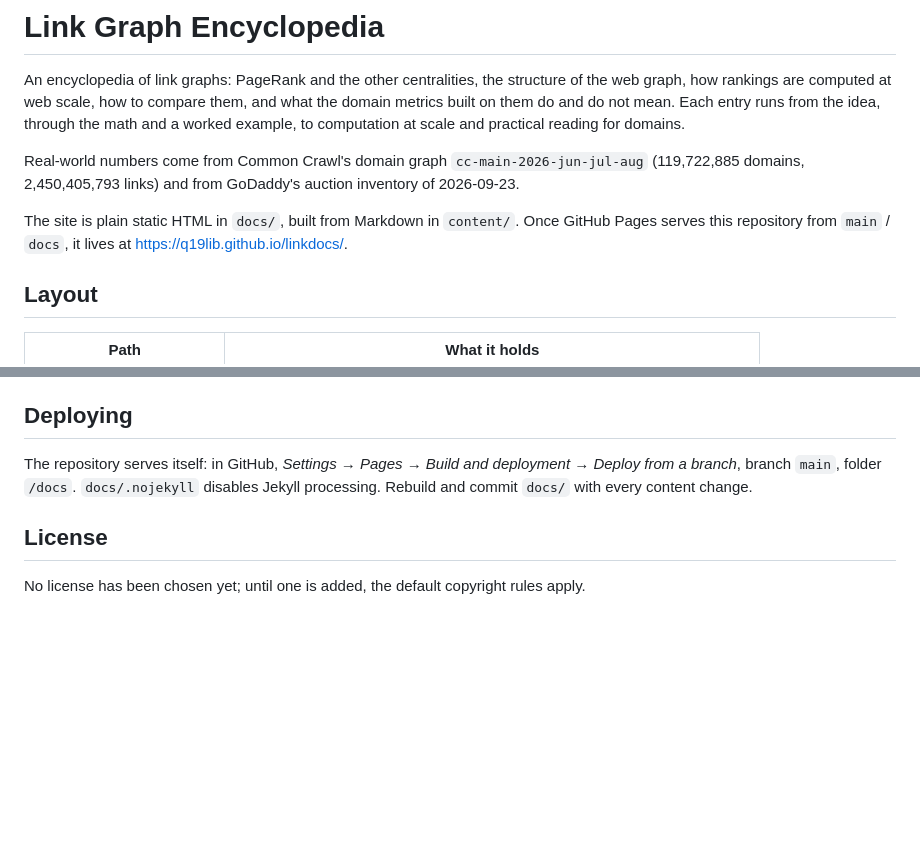
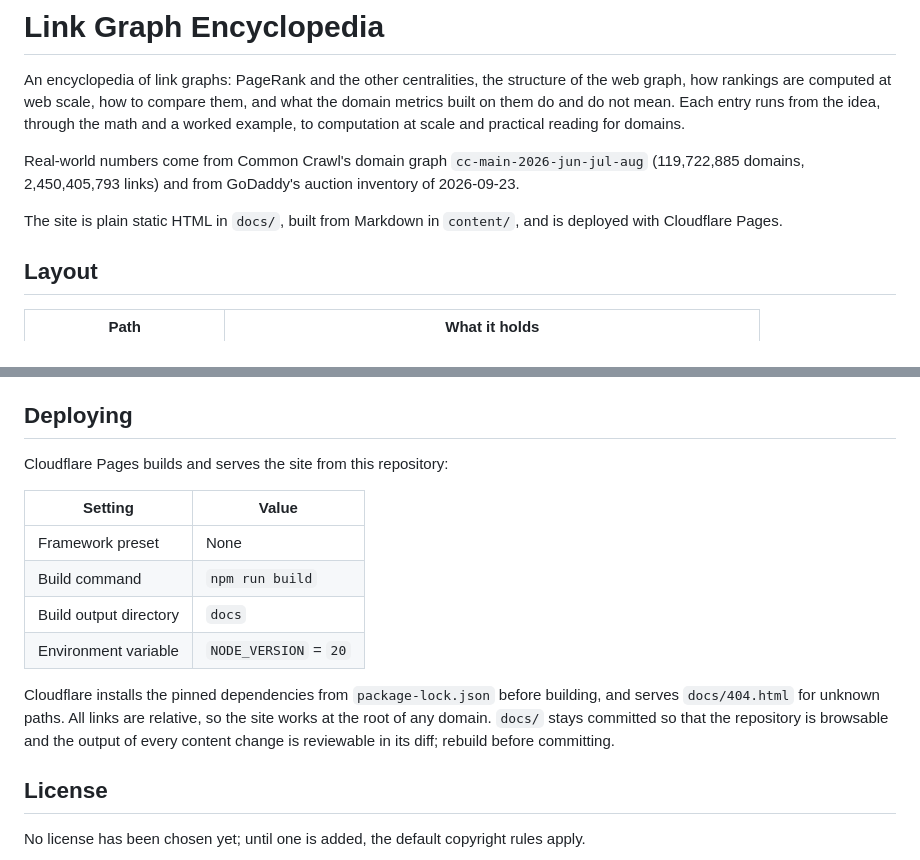
Before and after one commit to q19lib/linkdocs, a Markdown page: README.md, 2 parts joined by grey strips. GitHub-like rendering; blank space fills up the shorter version.

Commit message:
README: deploy with Cloudflare Pages
Co-Authored-By: Claude Opus 5.5 (1M context) <noreply@anthropic.com>

```diff
--- a/README.md
+++ b/README.md
@@ -4,7 +4,7 @@ An encyclopedia of link graphs: PageRank and the other centralities, the structu
 
 Real-world numbers come from Common Crawl's domain graph `cc-main-2026-jun-jul-aug` (119,722,885 domains, 2,450,405,793 links) and from GoDaddy's auction inventory of 2026-09-23.
 
-The site is plain static HTML in `docs/`, built from Markdown in `content/`. Once GitHub Pages serves this repository from `main` / `docs`, it lives at <https://q19lib.github.io/linkdocs/>.
+The site is plain static HTML in `docs/`, built from Markdown in `content/`, and is deployed with Cloudflare Pages.
 
 ## Layout
 
@@ -69,7 +69,16 @@ Seven nodes and ten links, defined in `assets/running.js`; `assets/centrality.js
 
 ## Deploying
 
-The repository serves itself: in GitHub, *Settings → Pages → Build and deployment → Deploy from a branch*, branch `main`, folder `/docs`. `docs/.nojekyll` disables Jekyll processing. Rebuild and commit `docs/` with every content change.
+Cloudflare Pages builds and serves the site from this repository:
+
+| Setting | Value |
+|---|---|
+| Framework preset | None |
+| Build command | `npm run build` |
+| Build output directory | `docs` |
+| Environment variable | `NODE_VERSION` = `20` |
+
+Cloudflare installs the pinned dependencies from `package-lock.json` before building, and serves `docs/404.html` for unknown paths. All links are relative, so the site works at the root of any domain. `docs/` stays committed so that the repository is browsable and the output of every content change is reviewable in its diff; rebuild before committing.
 
 ## License
 
```
